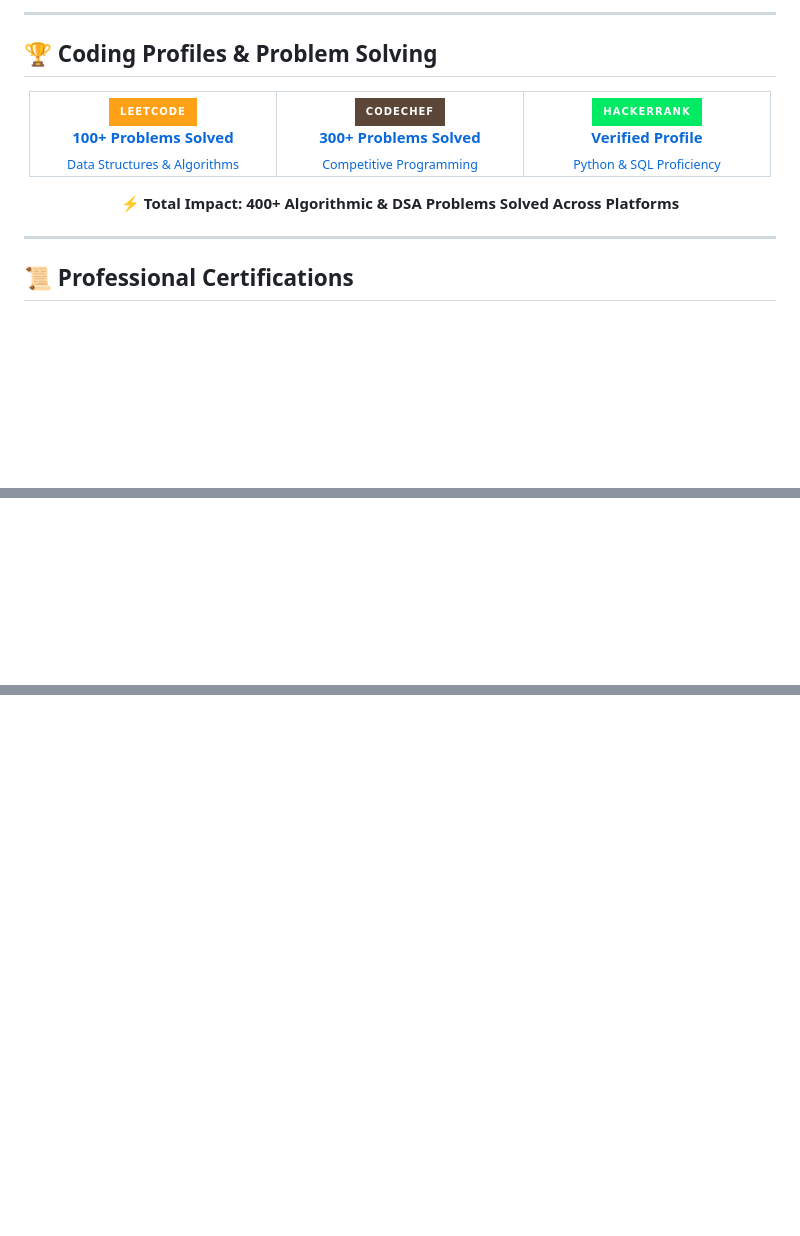
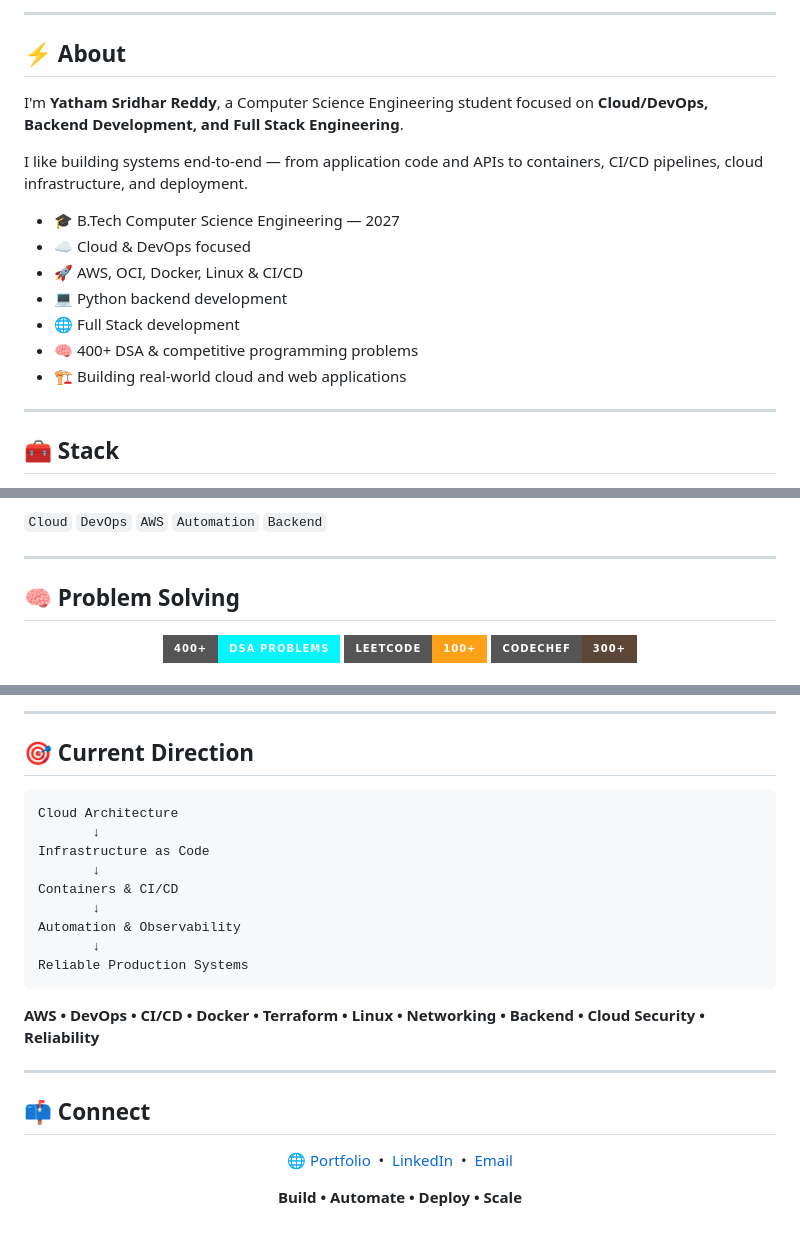
Before and after one commit to yathamsridharreddy/yathamsridharreddy, a Markdown page: README.md, 3 parts joined by grey strips. Rendered like a GitHub page; badges without logos; blank space fills up the shorter version.

Commit message:
Revise README with updated info and project details
Updated personal information, added portfolio link, and enhanced project descriptions.

````diff
--- a/README.md
+++ b/README.md
@@ -25,38 +20,21 @@
 
 ---
 
-## 🏆 Coding Profiles & Problem Solving
+## ⚡ About
 
-<div align="center">
-  <table>
-    <tr>
-      <td align="center" width="220">
-        <a href="https://leetcode.com/u/yathamsridharreddy/" target="_blank">
-          <img src="https://img.shields.io/badge/LeetCode-FFA116?style=for-the-badge&logo=leetcode&logoColor=black" alt="LeetCode" /><br/>
-          <b>100+ Problems Solved</b><br/>
-          <sub>Data Structures & Algorithms</sub>
-        </a>
-      </td>
-      <td align="center" width="220">
-        <a href="https://www.codechef.com/users/yathamsridharr" target="_blank">
-          <img src="https://img.shields.io/badge/CodeChef-5B4638?style=for-the-badge&logo=codechef&logoColor=white" alt="CodeChef" /><br/>
-          <b>300+ Problems Solved</b><br/>
-          <sub>Competitive Programming</sub>
-        </a>
-      </td>
-      <td align="center" width="220">
-        <a href="https://www.hackerrank.com/profile/yathamsridhar" target="_blank">
-          <img src="https://img.shields.io/badge/HackerRank-00EA64?style=for-the-badge&logo=hackerrank&logoColor=white" alt="HackerRank" /><br/>
-          <b>Verified Profile</b><br/>
-          <sub>Python & SQL Proficiency</sub>
-        </a>
-      </td>
-    </tr>
-  </table>
-  <p><b>⚡ Total Impact: 400+ Algorithmic & DSA Problems Solved Across Platforms</b></p>
-</div>
+I'm **Yatham Sridhar Reddy**, a Computer Science Engineering student focused on **Cloud/DevOps, Backend Development, and Full Stack Engineering**.
+
+I like building systems end-to-end — from application code and APIs to containers, CI/CD pipelines, cloud infrastructure, and deployment.
+
+- 🎓 B.Tech Computer Science Engineering — 2027
+- ☁️ Cloud & DevOps focused
+- 🚀 AWS, OCI, Docker, Linux & CI/CD
+- 💻 Python backend development
+- 🌐 Full Stack development
+- 🧠 400+ DSA & competitive programming problems
+- 🏗️ Building real-world cloud and web applications
 
 ---
 
-## 📜 Professional Certifications
+## 🧰 Stack
 
@@ -117,0 +77,16 @@ graph LR
+`Cloud` `DevOps` `AWS` `Automation` `Backend`
+
+---
+
+## 🧠 Problem Solving
+
+<p align="center">
+  <img src="https://img.shields.io/badge/400%2B-DSA%20Problems-00F7FF?style=for-the-badge" />
+  <a href="https://leetcode.com/u/yathamsridharreddy/">
+    <img src="https://img.shields.io/badge/LeetCode-100%2B-FFA116?style=for-the-badge&logo=leetcode&logoColor=black" />
+  </a>
+  <a href="https://www.codechef.com/users/yathamsridharr">
+    <img src="https://img.shields.io/badge/CodeChef-300%2B-5B4638?style=for-the-badge&logo=codechef&logoColor=white" />
+  </a>
+</p>
+
@@ -117,0 +124,33 @@ graph LR
+---
+
+## 🎯 Current Direction
+
+```text
+Cloud Architecture
+       ↓
+Infrastructure as Code
+       ↓
+Containers & CI/CD
+       ↓
+Automation & Observability
+       ↓
+Reliable Production Systems
+```
+
+**AWS • DevOps • CI/CD • Docker • Terraform • Linux • Networking • Backend • Cloud Security • Reliability**
+
+---
+
+## 📫 Connect
+
+<p align="center">
+  <a href="https://yathamsridharreddy.vercel.app">🌐 Portfolio</a>
+  &nbsp;•&nbsp;
+  <a href="https://www.linkedin.com/in/yatham-sridhar-reddy-744177374/">LinkedIn</a>
+  &nbsp;•&nbsp;
+  <a href="mailto:yathamsridharreddy99@gmail.com">Email</a>
+</p>
+
+<p align="center">
+  <b>Build • Automate • Deploy • Scale</b>
+</p>
````
Also changed, not shown: other parts of README.md (+73 -66 lines).
